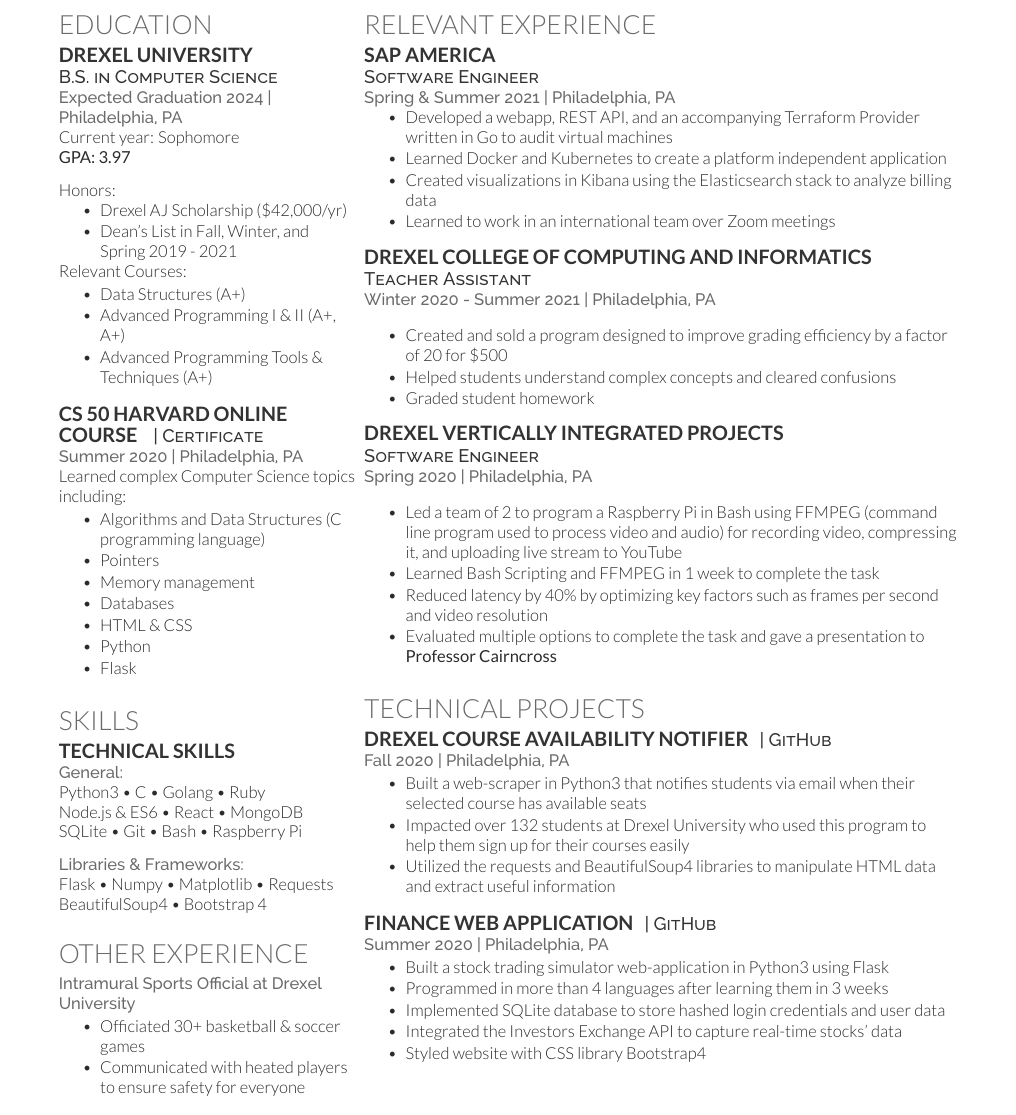
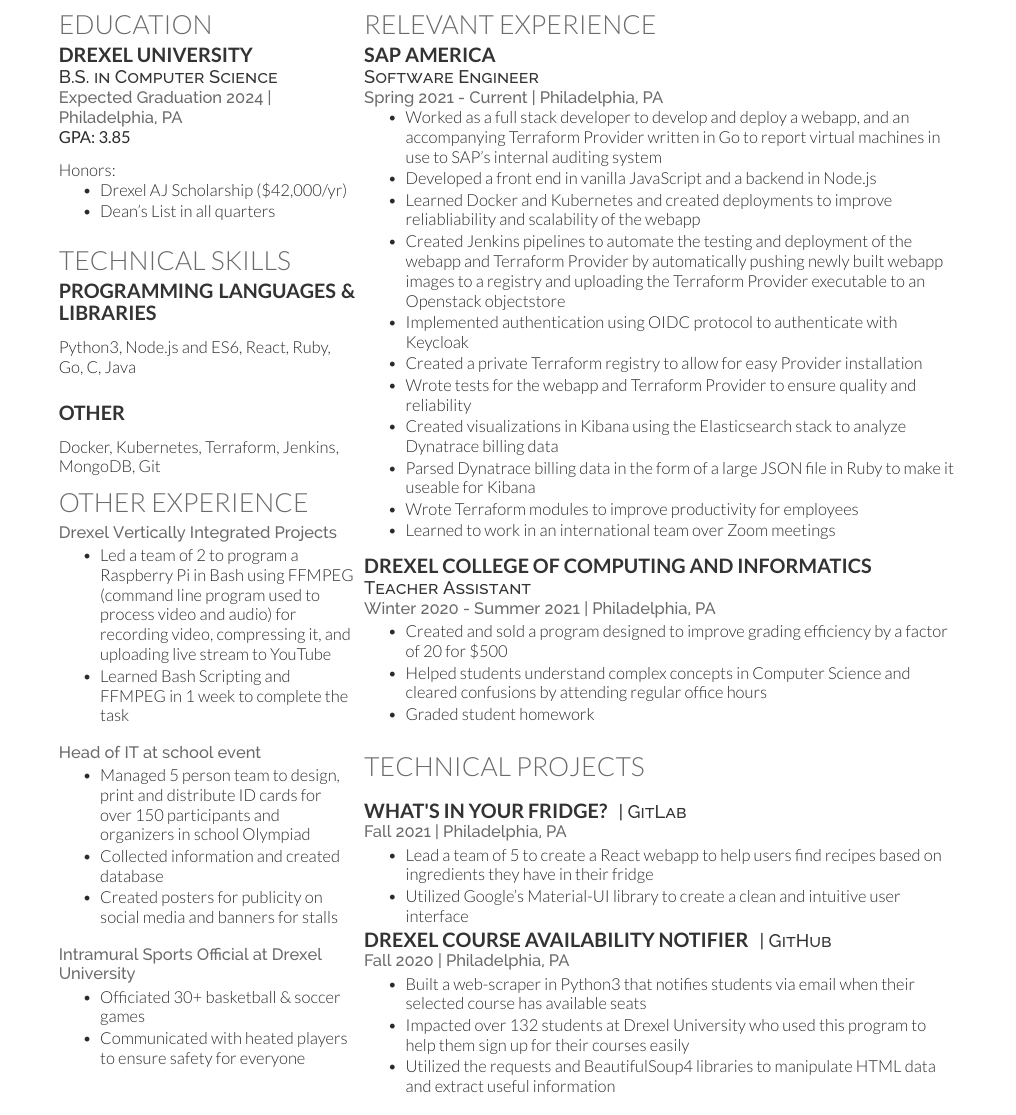
Before and after one commit to Zohair-coder/Web-Dev-Resume, a LaTeX CV (Zohair's Resume.tex): part of the page, cut so that both start at the same text. Compiled offline with XeLaTeX.

Commit message:
updates for Winter 2022

```diff
--- a/Zohair's Resume.tex
+++ b/Zohair's Resume.tex
@@ -88,39 +88,39 @@
     \subsection{Drexel University}
     \descript{B.S. in Computer Science}
     \location{Expected Graduation 2024 | Philadelphia, PA}
-    Current year: Sophomore \\
-    \textbf{GPA: 3.97} \\
+    % Current year: Pre-Junior \\
+    \textbf{GPA: 3.85} \\
     \vspace{\topsep}
     Honors:
     \vspace{\topsep} % Hacky fix for awkward extra vertical space
     \begin{tightemize}
         \item Drexel AJ Scholarship (\$42,000/yr)
-        \item Dean's List in Fall, Winter, and Spring 2019 - 2021
+        \item Dean's List in all quarters
     \end{tightemize}
-    Relevant Courses: \\
-    \begin{tightemize}
-        \item Data Structures (A+)
-        \item Advanced Programming I \& II (A+, A+)
-        \item Advanced Programming Tools \& Techniques (A+)
-    \end{tightemize}
+    % Relevant Courses: \\
+    % \begin{tightemize}
+    %     \item Data Structures (A+)
+    %     \item Advanced Programming I \& II (A+, A+)
+    %     \item Advanced Programming Tools \& Techniques (A+)
+    % \end{tightemize}
     \sectionsep
 
     %       CS 50 Harvard Online Course
-    \runsubsection{CS 50 Harvard Online Course}
-    \descript{ | \href{https://certificates.cs50.io/801bb5e8-6b16-4993-94ac-85911ba54d47.pdf?size=letter}{Certificate}}
-    \location{Summer 2020 |  Philadelphia, PA}
-    Learned complex Computer Science topics including: \\
-    % \vspace{\topsep} % Hacky fix for awkward extra vertical space
-    \begin{tightemize}
-        \item Algorithms and Data Structures (C programming language)
-        \item Pointers
-        \item Memory management
-        \item Databases
-        \item HTML \& CSS
-        \item Python
-        \item Flask
-    \end{tightemize}
-    \sectionsep
+    % \runsubsection{CS 50 Harvard Online Course}
+    % \descript{ | \href{https://certificates.cs50.io/801bb5e8-6b16-4993-94ac-85911ba54d47.pdf?size=letter}{Certificate}}
+    % \location{Summer 2020 |  Philadelphia, PA}
+    % Learned complex Computer Science topics including: \\
+    % % \vspace{\topsep} % Hacky fix for awkward extra vertical space
+    % \begin{tightemize}
+    %     \item Algorithms and Data Structures (C programming language)
+    %     \item Pointers
+    %     \item Memory management
+    %     \item Databases
+    %     \item HTML \& CSS
+    %     \item Python
+    %     \item Flask
+    % \end{tightemize}
+    % \sectionsep
 
     %       Roots School System
     % \subsection{Roots School System}
@@ -133,21 +133,26 @@
     %     SKILLS
     %%%%%%%%%%%%%%%%%%%%%%%%%%%%%%%%%%%%%%
 
-    \section{Skills}
+    \section{Technical Skills}
     %       Technical Skills
-    \subsection{Technical Skills}
-    \location{General:}
-    Python3 \textbullet{}   C \textbullet{} Golang \textbullet{}
-    Ruby \\
-    Node.js \& ES6 \textbullet{} React
-    \textbullet{} MongoDB \\
-    SQLite \textbullet{}
-    Git \textbullet{} Bash \textbullet{}
-    Raspberry Pi \\
+    \subsection{Programming Languages \& Libraries}
+    % \location{General:}
     \vspace{\topsep} % space added by myself; can be removed if needed
-    \location{Libraries \& Frameworks:}
-    Flask \textbullet{} Numpy \textbullet{} Matplotlib \textbullet{} Requests \\ BeautifulSoup4 \textbullet{} Bootstrap 4 \\
-    \sectionsep
+    Python3, Node.js and ES6, React, Ruby, Go,
+    C, Java \\
+    \vspace{\topsep} % space added by myself; can be removed if needed
+    \vspace{\topsep} % space added by myself; can be removed if needed
+    % \location{Libraries \& Frameworks:}
+    % \vspace{\topsep} % space added by myself; can be removed if needed
+    % React \textbullet{} Numpy \textbullet{} Matplotlib \textbullet{} Requests \\ BeautifulSoup4 \textbullet{} Bootstrap 4 \\
+
+    \subsection{Other}
+    \vspace{\topsep} % space added by myself; can be removed if needed
+    Docker, Kubernetes, Terraform,
+    Jenkins, MongoDB, Git
+
+
+    % \sectionsep
 
     %       Languages
     % \subsection{Languages}
@@ -165,12 +170,34 @@
         % Adaptability \textbullet{}  Teamwork \textbullet{} Leadership \\
 
         \section {Other Experience}
+        % Drexel Vertically Integrated Projects
+        \location{Drexel Vertically Integrated Projects}
+        \begin{tightemize}
+            \item Led a team of 2 to program a Raspberry Pi in Bash using FFMPEG (command line program used to process video and audio) for recording video, compressing it, and uploading live stream to YouTube
+            \item Learned Bash Scripting and FFMPEG in 1 week to complete the task
+        \end{tightemize}
+
+
+        \vspace{\topsep} % space added by myself; can be removed if needed
+
+        % Head of IT
+        \location{Head of IT at school event}
+        \begin{tightemize}
+            \item Managed 5 person team to design, print and distribute ID cards for over 150 participants and organizers in school Olympiad
+            \item Collected information and created database
+            \item Created posters for publicity on social media and banners for stalls
+        \end{tightemize}
+
+
+        \vspace{\topsep} % space added by myself; can be removed if needed
+
         %       Drexel University
         \location{Intramural Sports Official at Drexel University}
         \begin{tightemize}
             \item Officiated 30+ basketball \& soccer games
             \item Communicated with heated players to ensure safety for everyone
         \end{tightemize}
+
 
     %%%%%%%%%%%%%%%%%%%%%%%%%%%%%%%%%%%%%%
     %
@@ -191,12 +218,19 @@
     %       SAP America
     \subsection{SAP America}
     \descript{Software Engineer}
-    \location{Spring \& Summer 2021 | Philadelphia, PA}
+    \location{Spring 2021 - Current | Philadelphia, PA}
     \vspace{\topsep} % Hacky fix for awkward extra vertical space
     \begin{tightemize}
-        \item Developed a webapp, REST API, and an accompanying Terraform Provider written in Go to audit virtual machines
-        \item Learned Docker and Kubernetes to create a platform independent application
-        \item Created visualizations in Kibana using the Elasticsearch stack to analyze billing data
+        \item Worked as a full stack developer to develop and deploy a webapp, and an accompanying Terraform Provider written in Go to report virtual machines in use to SAP's internal auditing system
+        \item Developed a front end in vanilla JavaScript and a backend in Node.js
+        \item Learned Docker and Kubernetes and created deployments to improve reliabliability and scalability of the webapp
+        \item Created Jenkins pipelines to automate the testing and deployment of the webapp and Terraform Provider by automatically pushing newly built webapp images to a registry and uploading the Terraform Provider executable to an Openstack objectstore
+        \item Implemented authentication using OIDC protocol to authenticate with Keycloak
+        \item Created a private Terraform registry to allow for easy Provider installation
+        \item Wrote tests for the webapp and Terraform Provider to ensure quality and reliability
+        \item Created visualizations in Kibana using the Elasticsearch stack to analyze Dynatrace billing data
+        \item Parsed Dynatrace billing data in the form of a large JSON file in Ruby to make it useable for Kibana
+        \item Wrote Terraform modules to improve productivity for employees
         \item Learned to work in an international team over Zoom meetings
     \end{tightemize}
     \sectionsep
@@ -205,26 +239,25 @@
     \subsection{Drexel College of Computing and Informatics}
     \descript{Teacher Assistant}
     \location{Winter 2020 - Summer 2021 | Philadelphia, PA}
-    \vspace{\topsep} % Hacky fix for awkward extra vertical space
     \begin{tightemize}
         \item Created and sold a program designed to improve grading efficiency by a factor of 20 for \$500
-        \item Helped students understand complex concepts and cleared confusions
+        \item Helped students understand complex concepts in Computer Science and cleared confusions by attending regular office hours
         \item Graded student homework
     \end{tightemize}
     \sectionsep
 
     %       Drexel Vertically Integrated Projects
-    \subsection{Drexel Vertically Integrated Projects}
-    \descript{Software Engineer}
-    \location{Spring 2020 | Philadelphia, PA}
-    \vspace{\topsep} % Hacky fix for awkward extra vertical space
-    \begin{tightemize}
-        \item Led a team of 2 to program a Raspberry Pi in Bash using FFMPEG (command line program used to process video and audio) for recording video, compressing it, and uploading live stream to YouTube
-        \item Learned Bash Scripting and FFMPEG in 1 week to complete the task
-        \item Reduced latency by 40\% by optimizing key factors such as frames per second and video resolution
-        \item Evaluated multiple options to complete the task and gave a presentation to \textbf{\href{https://drexel.edu/engineering/about/faculty-staff/C/cairncross-richard/}{Professor Cairncross}}
-    \end{tightemize}
-    \sectionsep
+    % \subsection{Drexel Vertically Integrated Projects}
+    % \descript{Software Engineer}
+    % \location{Spring 2020 | Philadelphia, PA}
+    % \vspace{\topsep} % Hacky fix for awkward extra vertical space
+    % \begin{tightemize}
+    %     \item Led a team of 2 to program a Raspberry Pi in Bash using FFMPEG (command line program used to process video and audio) for recording video, compressing it, and uploading live stream to YouTube
+    %     \item Learned Bash Scripting and FFMPEG in 1 week to complete the task
+    %     \item Reduced latency by 40\% by optimizing key factors such as frames per second and video resolution
+    %     \item Evaluated multiple options to complete the task and gave a presentation to \textbf{\href{https://drexel.edu/engineering/about/faculty-staff/C/cairncross-richard/}{Professor Cairncross}}
+    % \end{tightemize}
+    % \sectionsep
 
     %       Roots School System
     % \subsection{Roots School System}
@@ -255,8 +288,19 @@
     %     Projects
     %%%%%%%%%%%%%%%%%%%%%%%%%%%%%%%%%%%%%%
 
+
+    \section{Technical Projects}
+    \sectionsep
+
+    %       What's in Your Fridge?
+    \runsubsection{What's in Your Fridge?}
+    \descript{| \href{https://gitlab.cci.drexel.edu/ci102-3teaml/whats_in_your_fridge/-/tree/main}{GitLab}}
+    \location{Fall 2021 | Philadelphia, PA}
+    \begin{tightemize}
+        \item Lead a team of 5 to create a React webapp to help users find recipes based on ingredients they have in their fridge
+        \item Utilized Google's Material-UI library to create a clean and intuitive user interface
+    \end{tightemize}
     %       Drexel Course Availability Notifier
-    \section{Technical Projects}
     \runsubsection{Drexel Course Availability Notifier}
     \descript{| \href{https://github.com/Zohair-coder/Drexel-Course-Availability-Notifier}{GitHub}}
     \location{Fall 2020 | Philadelphia, PA}
@@ -268,18 +312,6 @@
     \end{tightemize}
     \sectionsep
 
-    %       Finance Web Application
-    \runsubsection{Finance Web Application}
-    \descript{| \href{https://github.com/Zohair-coder/CS50-Finance}{GitHub}}
-    \location{Summer 2020 | Philadelphia, PA}
-    \begin{tightemize}
-        \item Built a stock trading simulator web-application in Python3 using Flask
-        \item Programmed in more than 4 languages after learning them in 3 weeks
-        \item Implemented SQLite database to store hashed login credentials and user data
-        \item Integrated the Investors Exchange API to capture real-time stocks' data
-        \item Styled website with CSS library Bootstrap4
-    \end{tightemize}
-    \sectionsep
 
     % %       Tic Tac Toe AI
     % \runsubsection{Tic Tac Toe AI}
```
Also changed, not shown: Zohair's Resume.pdf. Lines whose indentation alone changed are shown as unchanged.
